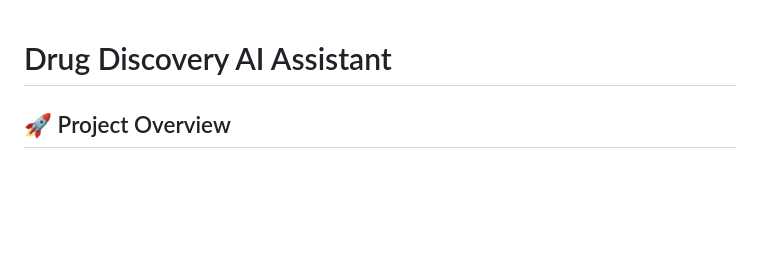
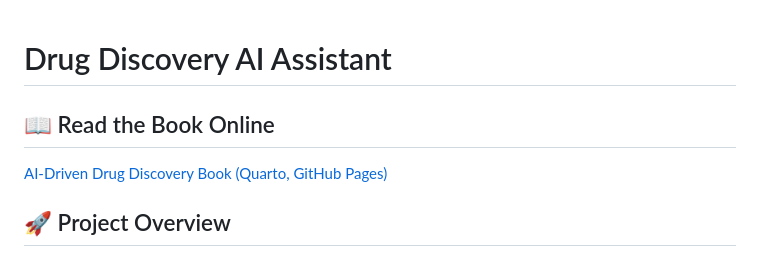
Before and after one commit to justin-mbca/drug-discovery-ai, a Markdown page: README.md, the part around the change. GitHub-like rendering; blank space fills up the shorter version.

Commit message:
Add published Quarto book URL to README

```diff
--- a/README.md
+++ b/README.md
@@ -1,4 +1,8 @@
 # Drug Discovery AI Assistant
+
+## 📖 Read the Book Online
+
+[AI-Driven Drug Discovery Book (Quarto, GitHub Pages)](https://justin-mbca.github.io/drug-discovery-ai/)
 
 ## 🚀 Project Overview
 An end-to-end, modular AI system for drug discovery, integrating biomedical databases, multi-agent orchestration, and domain-specific LLMs. Designed for automation, extensibility, and real-world research impact.
```
